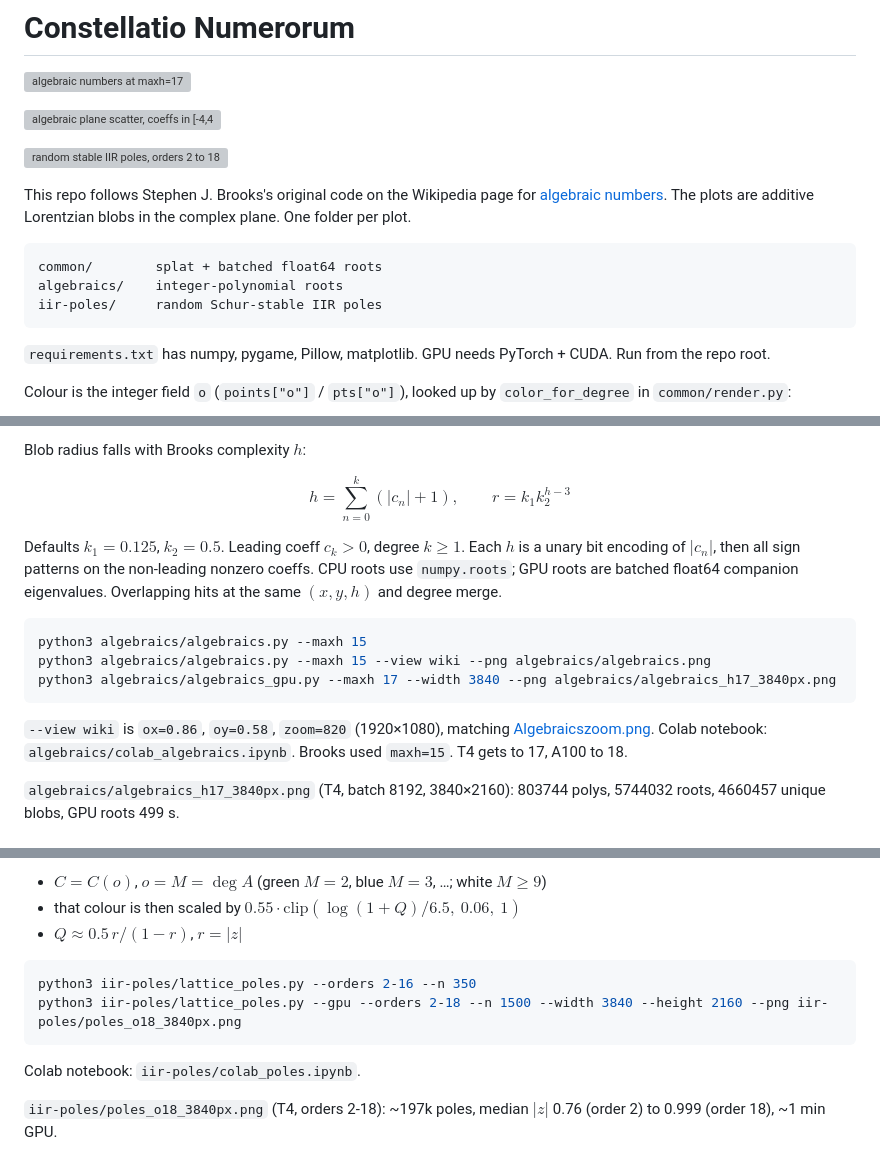
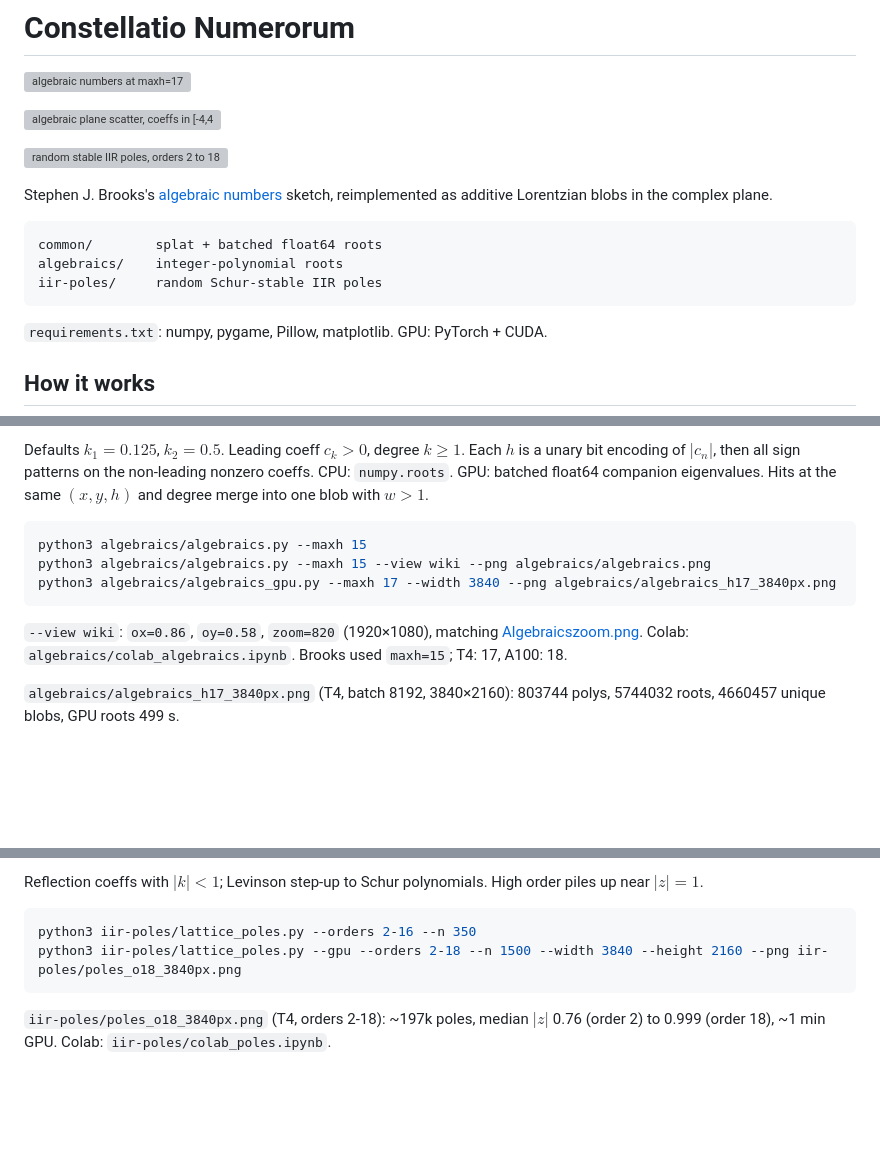
Before and after one commit to ST-48-1240162/Constellatio-Numerorum, a Markdown page: README.md, 3 parts joined by grey strips. Drawn GitHub-style; blank space fills up the shorter version; grey boxes are pictures that could not be loaded.

````diff
--- a/README.md
+++ b/README.md
@@ -6,7 +6,7 @@
 
 ![random stable IIR poles, orders 2 to 18](iir-poles/poles_o18_3840px.png)
 
-This repo follows Stephen J. Brooks's original code on the Wikipedia page for [algebraic numbers](https://en.wikipedia.org/wiki/Algebraic_number). The plots are additive Lorentzian blobs in the complex plane. One folder per plot.
+Stephen J. Brooks's [algebraic numbers](https://en.wikipedia.org/wiki/Algebraic_number) sketch, reimplemented as additive Lorentzian blobs in the complex plane.
 
 ```
 common/        splat + batched float64 roots
@@ -14,7 +14,7 @@ algebraics/    integer-polynomial roots
 iir-poles/     random Schur-stable IIR poles
 ```
 
-`requirements.txt` has numpy, pygame, Pillow, matplotlib. GPU needs PyTorch + CUDA. Run from the repo root.
+`requirements.txt`: numpy, pygame, Pillow, matplotlib. GPU: PyTorch + CUDA.
 
-Colour is the integer field `o` (`points["o"]` / `pts["o"]`), looked up by `color_for_degree` in `common/render.py`:
+## How it works
 
@@ -38,11 +118,5 @@ Colour is the integer field `o` (`points["o"]` / `pts["o"]`), looked up by `colo
 
-Blob radius falls with Brooks complexity $h$:
-
-$$
-h = \sum_{n=0}^{k} \left(|c_n| + 1\right), \qquad r = k_1 k_2^{h-3}
-$$
-
-Defaults $k_1=0.125$, $k_2=0.5$. Leading coeff $c_k>0$, degree $k\ge 1$. Each $h$ is a unary bit encoding of $|c_n|$, then all sign patterns on the non-leading nonzero coeffs. CPU roots use `numpy.roots`; GPU roots are batched float64 companion eigenvalues. Overlapping hits at the same $(x,y,h)$ and degree merge.
+Defaults $k_1=0.125$, $k_2=0.5$. Leading coeff $c_k>0$, degree $k\ge 1$. Each $h$ is a unary bit encoding of $|c_n|$, then all sign patterns on the non-leading nonzero coeffs. CPU: `numpy.roots`. GPU: batched float64 companion eigenvalues. Hits at the same $(x,y,h)$ and degree merge into one blob with $`w>1`$.
 
 ```bash
 python3 algebraics/algebraics.py --maxh 15
@@ -50,7 +124,7 @@ python3 algebraics/algebraics.py --maxh 15 --view wiki --png algebraics/algebrai
 python3 algebraics/algebraics_gpu.py --maxh 17 --width 3840 --png algebraics/algebraics_h17_3840px.png
 ```
 
-`--view wiki` is `ox=0.86`, `oy=0.58`, `zoom=820` (1920×1080), matching [Algebraicszoom.png](https://commons.wikimedia.org/wiki/File:Algebraicszoom.png). Colab notebook: `algebraics/colab_algebraics.ipynb`. Brooks used `maxh=15`. T4 gets to 17, A100 to 18.
+`--view wiki`: `ox=0.86`, `oy=0.58`, `zoom=820` (1920×1080), matching [Algebraicszoom.png](https://commons.wikimedia.org/wiki/File:Algebraicszoom.png). Colab: `algebraics/colab_algebraics.ipynb`. Brooks used `maxh=15`; T4: 17, A100: 18.
 
 `algebraics/algebraics_h17_3840px.png` (T4, batch 8192, 3840×2160): 803744 polys, 5744032 roots, 4660457 unique blobs, GPU roots 499 s.
 
@@ -79,13 +194,9 @@ Draw reflection coeffs with $`|k|<1`$. Levinson step-up gives Schur polynomials,
 
-- $`C = C(o)`$, $`o=M=\deg A`$ (green $`M=2`$, blue $`M=3`$, …; white $`M\ge 9`$)
-- that colour is then scaled by $`0.55 \cdot \mathrm{clip}(\log(1+Q)/6.5,\ 0.06,\ 1)`$
-- $`Q \approx 0.5\,r/(1-r)`$, $`r=|z|`$
+Reflection coeffs with $`|k|<1`$; Levinson step-up to Schur polynomials. High order piles up near $`|z|=1`$.
 
 ```bash
 python3 iir-poles/lattice_poles.py --orders 2-16 --n 350
 python3 iir-poles/lattice_poles.py --gpu --orders 2-18 --n 1500 --width 3840 --height 2160 --png iir-poles/poles_o18_3840px.png
 ```
 
-Colab notebook: `iir-poles/colab_poles.ipynb`.
-
-`iir-poles/poles_o18_3840px.png` (T4, orders 2-18): ~197k poles, median $`|z|`$ 0.76 (order 2) to 0.999 (order 18), ~1 min GPU.
+`iir-poles/poles_o18_3840px.png` (T4, orders 2-18): ~197k poles, median $`|z|`$ 0.76 (order 2) to 0.999 (order 18), ~1 min GPU. Colab: `iir-poles/colab_poles.ipynb`.
````
Also changed, not shown: other parts of README.md (+143 -22 lines).
